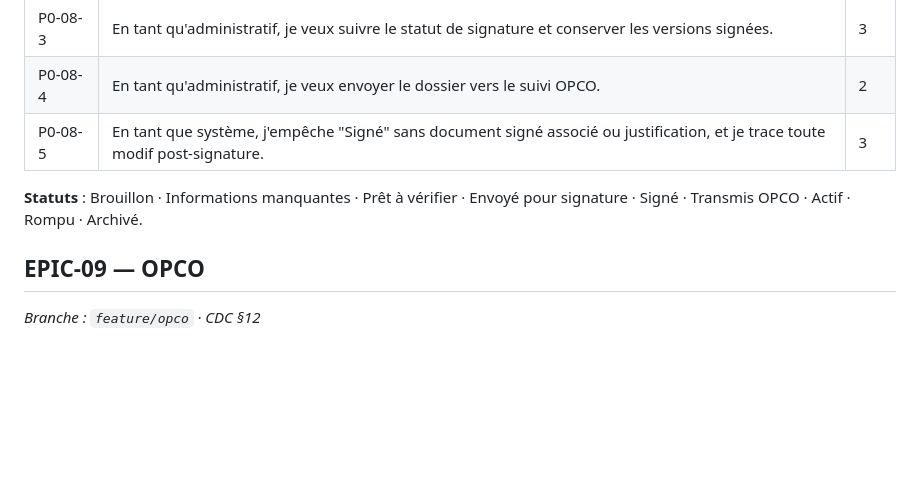
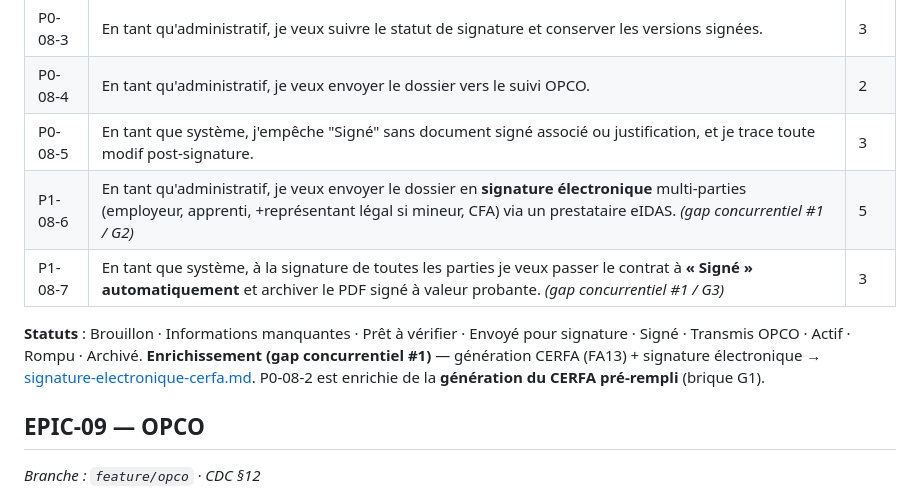
Before and after one commit to Bahajamel/ERP-CFA, a Markdown page: docs/scrum/product-backlog.md, the part around the change. Rendered like a GitHub page; blank space fills up the shorter version.

Commit message:
docs(backlog): stories signature électronique CERFA (P1-08-6, P1-08-7) + enrichissement P0-08-2
Réf. spéc signature-electronique-cerfa.md (gap concurrentiel #1).

Co-Authored-By: Claude Opus 4.8 <noreply@anthropic.com>

```diff
--- a/docs/scrum/product-backlog.md
+++ b/docs/scrum/product-backlog.md
@@ -165,8 +165,11 @@ Backlog produit complet. Source unique des epics et user stories.
 | P0-08-3 | En tant qu'administratif, je veux suivre le statut de signature et conserver les versions signées. | 3 |
 | P0-08-4 | En tant qu'administratif, je veux envoyer le dossier vers le suivi OPCO. | 2 |
 | P0-08-5 | En tant que système, j'empêche "Signé" sans document signé associé ou justification, et je trace toute modif post-signature. | 3 |
+| P1-08-6 | En tant qu'administratif, je veux envoyer le dossier en **signature électronique** multi-parties (employeur, apprenti, +représentant légal si mineur, CFA) via un prestataire eIDAS. *(gap concurrentiel #1 / G2)* | 5 |
+| P1-08-7 | En tant que système, à la signature de toutes les parties je veux passer le contrat à **« Signé » automatiquement** et archiver le PDF signé à valeur probante. *(gap concurrentiel #1 / G3)* | 3 |
 
 **Statuts** : Brouillon · Informations manquantes · Prêt à vérifier · Envoyé pour signature · Signé · Transmis OPCO · Actif · Rompu · Archivé.
+**Enrichissement (gap concurrentiel #1)** — génération CERFA (FA13) + signature électronique → [signature-electronique-cerfa.md](../architecture/signature-electronique-cerfa.md). P0-08-2 est enrichie de la **génération du CERFA pré-rempli** (brique G1).
 
 ## EPIC-09 — OPCO
 *Branche : `feature/opco` · CDC §12*
```
